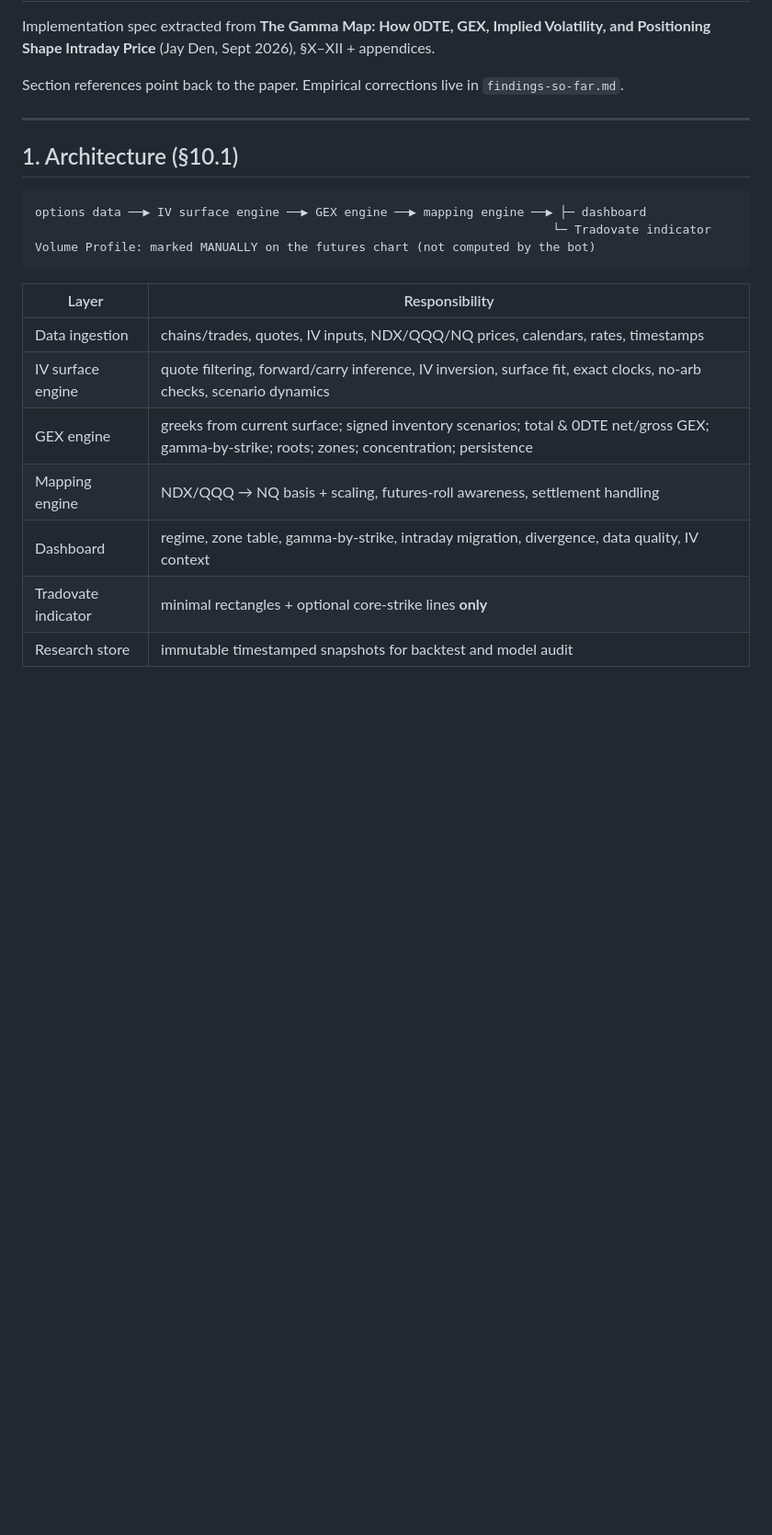
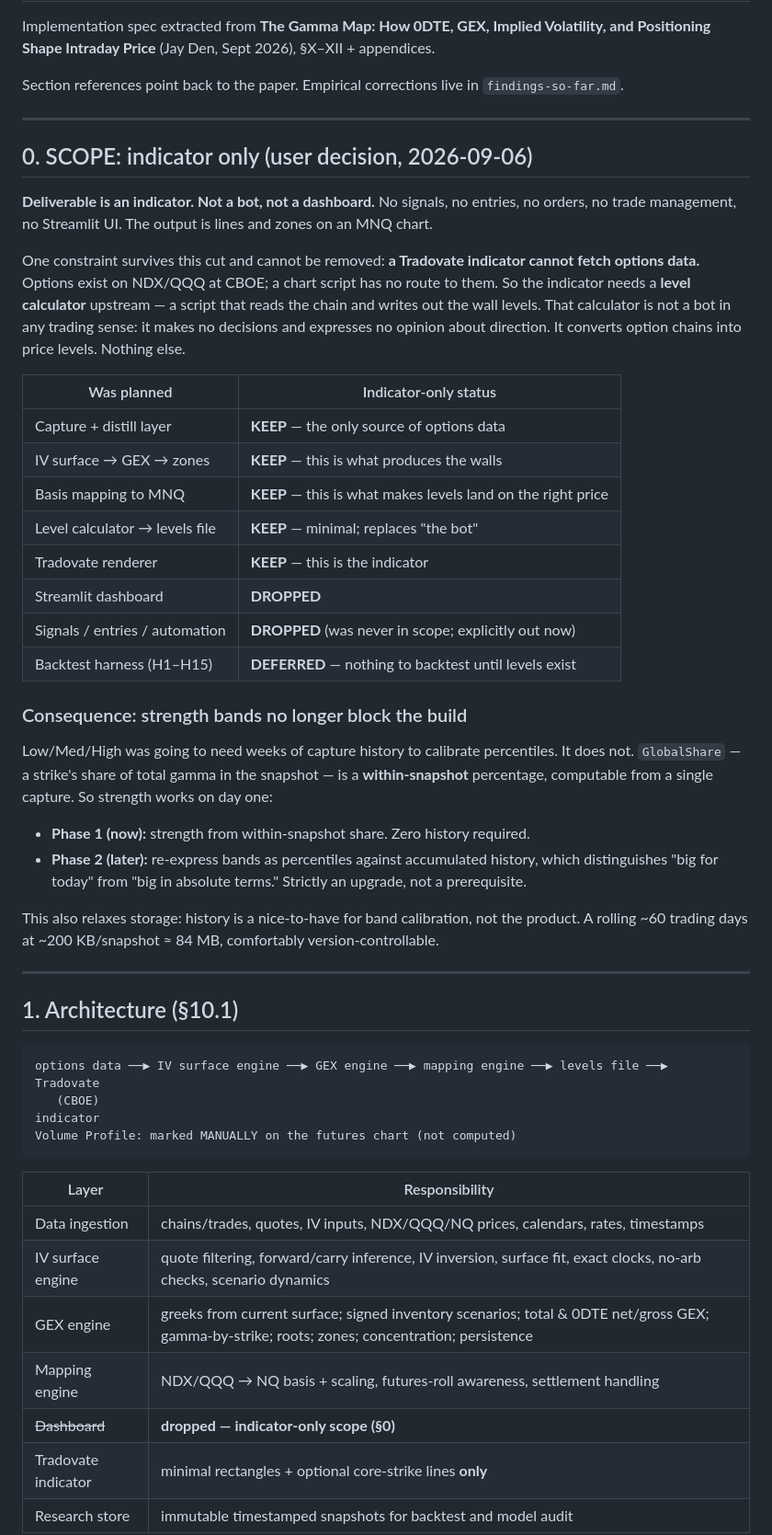
Before and after one commit to lafaillejeremiah7-droid/A-Setup-Finder-Company, a Markdown page: docs/gex/build-spec.md, the part around the change. Shown at 92% size. GitHub-like rendering; blank space fills up the shorter version.

````diff
--- a/docs/gex/build-spec.md
+++ b/docs/gex/build-spec.md
@@ -7,12 +7,49 @@ Section references point back to the paper. Empirical corrections live in `findi
 
 ---
 
+## 0. SCOPE: indicator only (user decision, 2026-09-06)
+
+**Deliverable is an indicator. Not a bot, not a dashboard.** No signals, no entries, no orders, no
+trade management, no Streamlit UI. The output is lines and zones on an MNQ chart.
+
+One constraint survives this cut and cannot be removed: **a Tradovate indicator cannot fetch options
+data.** Options exist on NDX/QQQ at CBOE; a chart script has no route to them. So the indicator needs a
+**level calculator** upstream — a script that reads the chain and writes out the wall levels. That
+calculator is not a bot in any trading sense: it makes no decisions and expresses no opinion about
+direction. It converts option chains into price levels. Nothing else.
+
+| Was planned | Indicator-only status |
+|---|---|
+| Capture + distill layer | **KEEP** — the only source of options data |
+| IV surface → GEX → zones | **KEEP** — this is what produces the walls |
+| Basis mapping to MNQ | **KEEP** — this is what makes levels land on the right price |
+| Level calculator → levels file | **KEEP** — minimal; replaces "the bot" |
+| Tradovate renderer | **KEEP** — this is the indicator |
+| Streamlit dashboard | **DROPPED** |
+| Signals / entries / automation | **DROPPED** (was never in scope; explicitly out now) |
+| Backtest harness (H1–H15) | **DEFERRED** — nothing to backtest until levels exist |
+
+### Consequence: strength bands no longer block the build
+
+Low/Med/High was going to need weeks of capture history to calibrate percentiles. It does not.
+`GlobalShare` — a strike's share of total gamma in the snapshot — is a **within-snapshot** percentage,
+computable from a single capture. So strength works on day one:
+
+- **Phase 1 (now):** strength from within-snapshot share. Zero history required.
+- **Phase 2 (later):** re-express bands as percentiles against accumulated history, which distinguishes
+  "big for today" from "big in absolute terms." Strictly an upgrade, not a prerequisite.
+
+This also relaxes storage: history is a nice-to-have for band calibration, not the product. A rolling
+~60 trading days at ~200 KB/snapshot ≈ 84 MB, comfortably version-controllable.
+
+---
+
 ## 1. Architecture (§10.1)
 
 ```
-options data ──▶ IV surface engine ──▶ GEX engine ──▶ mapping engine ──▶ ├─ dashboard
-                                                                        └─ Tradovate indicator
-Volume Profile: marked MANUALLY on the futures chart (not computed by the bot)
+options data ──▶ IV surface engine ──▶ GEX engine ──▶ mapping engine ──▶ levels file ──▶ Tradovate
+   (CBOE)                                                                                indicator
+Volume Profile: marked MANUALLY on the futures chart (not computed)
 ```
 
 | Layer | Responsibility |
@@ -21,7 +58,7 @@ Volume Profile: marked MANUALLY on the futures chart (not computed by the bot)
 | IV surface engine | quote filtering, forward/carry inference, IV inversion, surface fit, exact clocks, no-arb checks, scenario dynamics |
 | GEX engine | greeks from current surface; signed inventory scenarios; total & 0DTE net/gross GEX; gamma-by-strike; roots; zones; concentration; persistence |
 | Mapping engine | NDX/QQQ → NQ basis + scaling, futures-roll awareness, settlement handling |
-| Dashboard | regime, zone table, gamma-by-strike, intraday migration, divergence, data quality, IV context |
+| ~~Dashboard~~ | **dropped — indicator-only scope (§0)** |
 | Tradovate indicator | minimal rectangles + optional core-strike lines **only** |
 | Research store | immutable timestamped snapshots for backtest and model audit |
 
````
Also changed, not shown: docs/gex/findings-so-far.md (+41 -0 lines).
